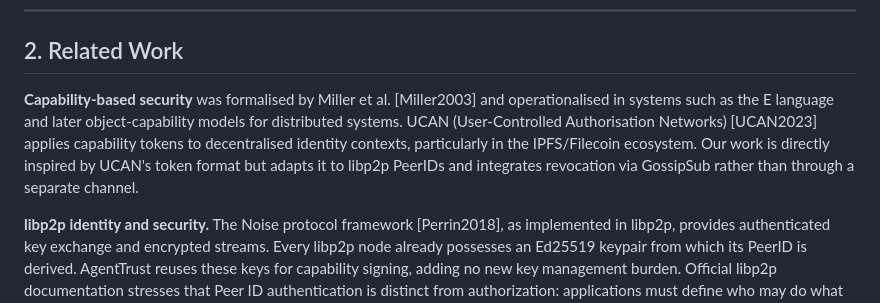
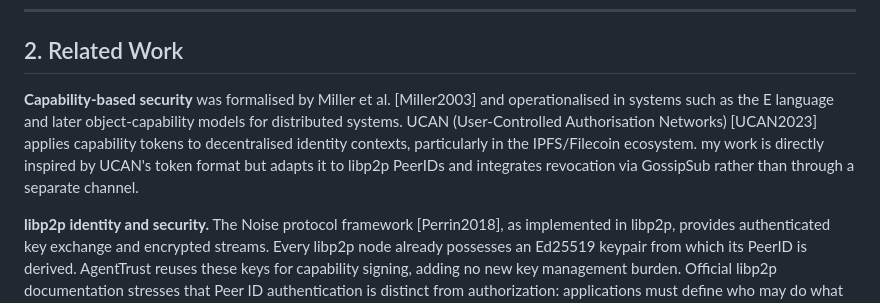
Before and after one commit to Nkovaturient/agentrust-libp2p, a Markdown page: paper/Agentrust-Libp2p.md, the part around one of its changes. Drawn GitHub-style.

Commit message:
optimize paper

```diff
--- a/paper/Agentrust-Libp2p.md
+++ b/paper/Agentrust-Libp2p.md
@@ -34,7 +47,7 @@ Prior work on decentralised authorisation (UCAN [UCAN2023], capability-based sec
 
 ## 2. Related Work
 
-**Capability-based security** was formalised by Miller et al. [Miller2003] and operationalised in systems such as the E language and later object-capability models for distributed systems. UCAN (User-Controlled Authorisation Networks) [UCAN2023] applies capability tokens to decentralised identity contexts, particularly in the IPFS/Filecoin ecosystem. Our work is directly inspired by UCAN's token format but adapts it to libp2p PeerIDs and integrates revocation via GossipSub rather than through a separate channel.
+**Capability-based security** was formalised by Miller et al. [Miller2003] and operationalised in systems such as the E language and later object-capability models for distributed systems. UCAN (User-Controlled Authorisation Networks) [UCAN2023] applies capability tokens to decentralised identity contexts, particularly in the IPFS/Filecoin ecosystem. my work is directly inspired by UCAN's token format but adapts it to libp2p PeerIDs and integrates revocation via GossipSub rather than through a separate channel.
 
 **libp2p identity and security.** The Noise protocol framework [Perrin2018], as implemented in libp2p, provides authenticated key exchange and encrypted streams. Every libp2p node already possesses an Ed25519 keypair from which its PeerID is derived. AgentTrust reuses these keys for capability signing, adding no new key management burden. Official libp2p documentation stresses that Peer ID authentication is distinct from authorization: applications must define who may do what [libp2pSec] — the gap AgentTrust targets.
 
```
Also changed, not shown: other parts of paper/Agentrust-Libp2p.md (+14 -1 lines).
